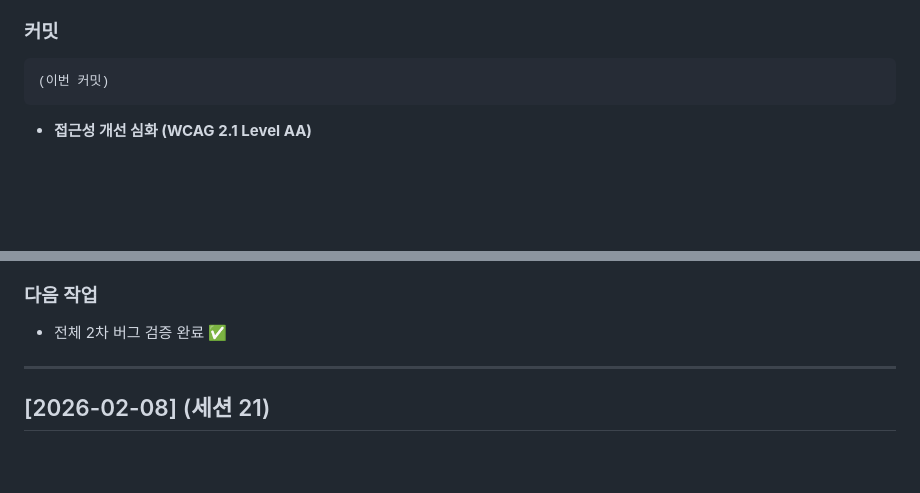
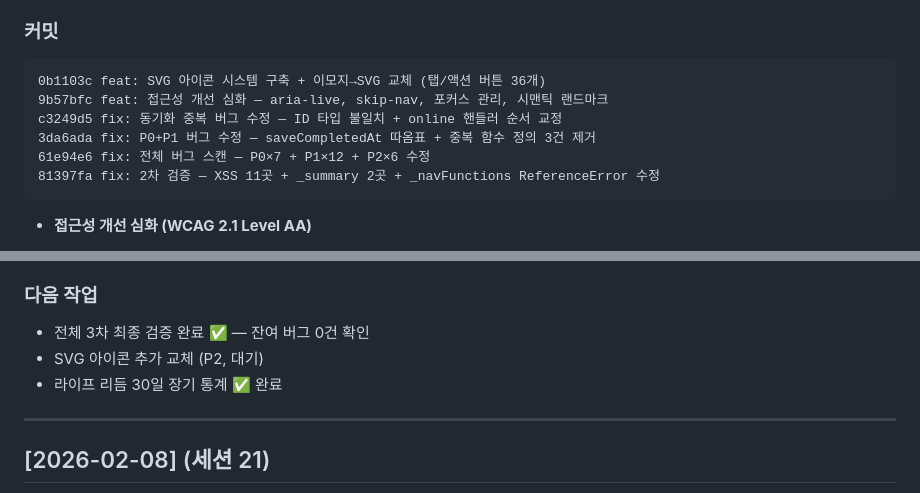
Before and after one commit to clusteruni-debug/To-do-list-for-adhd, a Markdown page: docs/CHANGELOG.md, 2 parts joined by grey strips. Rendered like a GitHub page; blank space fills up the shorter version.

Commit message:
docs: 세션 22 CHANGELOG 커밋 해시 기록 + 최종 검증 완료
Co-Authored-By: Claude Opus 4.6 <noreply@anthropic.com>

````diff
--- a/docs/CHANGELOG.md
+++ b/docs/CHANGELOG.md
@@ -36,7 +36,12 @@ hash type: 메시지
 
 ### 커밋
 ```
-(이번 커밋)
+0b1103c feat: SVG 아이콘 시스템 구축 + 이모지→SVG 교체 (탭/액션 버튼 36개)
+9b57bfc feat: 접근성 개선 심화 — aria-live, skip-nav, 포커스 관리, 시맨틱 랜드마크
+c3249d5 fix: 동기화 중복 버그 수정 — ID 타입 불일치 + online 핸들러 순서 교정
+3da6ada fix: P0+P1 버그 수정 — saveCompletedAt 따옴표 + 중복 함수 정의 3건 제거
+61e94e6 fix: 전체 버그 스캔 — P0×7 + P1×12 + P2×6 수정
+81397fa fix: 2차 검증 — XSS 11곳 + _summary 2곳 + _navFunctions ReferenceError 수정
 ```
 
 - **접근성 개선 심화 (WCAG 2.1 Level AA)**
@@ -87,7 +92,9 @@ hash type: 메시지
   - **`_navFunctions` 미정의 함수 10개 제거**: 외부 JS(commute.js/rhythm.js)에서 window에 직접 등록하므로 인라인에서 참조 불필요 → ReferenceError 방지
 
 ### 다음 작업
-- 전체 2차 버그 검증 완료 ✅
+- 전체 3차 최종 검증 완료 ✅ — 잔여 버그 0건 확인
+- SVG 아이콘 추가 교체 (P2, 대기)
+- 라이프 리듬 30일 장기 통계 ✅ 완료
 
 ---
 
````
